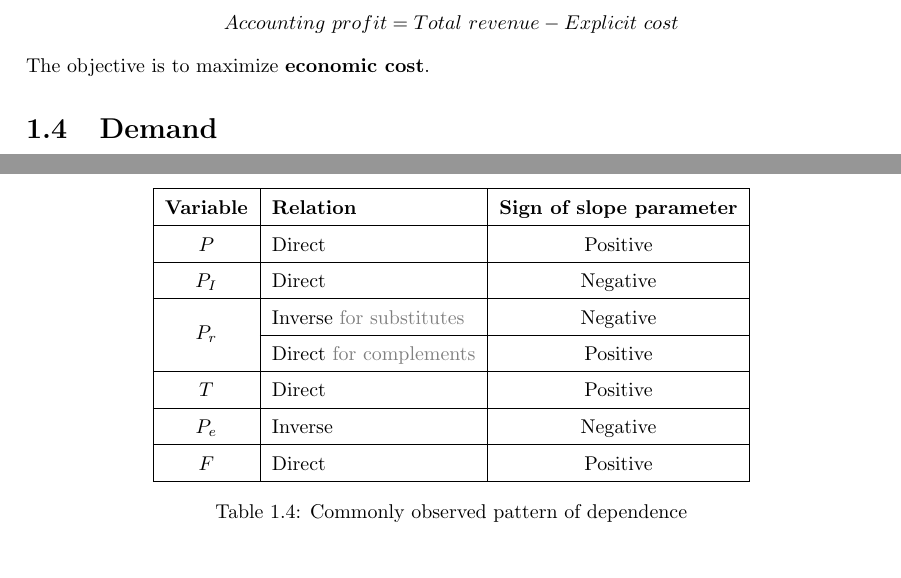
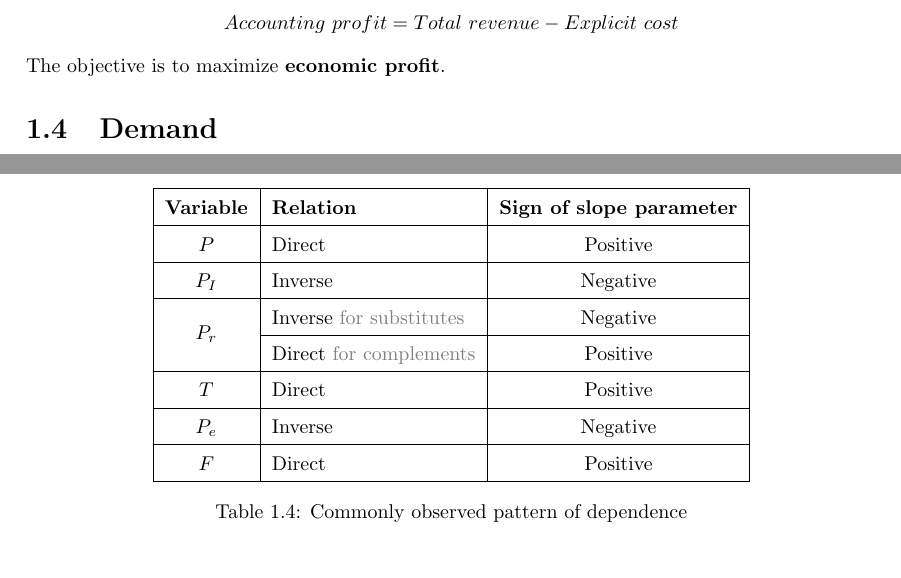
Before and after one commit to bharatsharma2712/lecture_notes, a LaTeX book (hs201/main.tex): two parts of pages 4 and 6 of 7, joined at a grey line, cut so that both start at the same text. Compiled offline with pdfLaTeX.

Commit message:
Mistake correction

```diff
--- a/hs201/main.tex
+++ b/hs201/main.tex
@@ -89,7 +89,7 @@ Total economic cost is the sum of opportunity costs of both market-supplied reso
 \begin{align*}
 	Accounting\ profit & = Total\ revenue - Explicit\ cost
 \end{align*}
-The objective is to maximize \textbf{economic cost}.
+The objective is to maximize \textbf{economic profit}.
 
 \section{Demand}
 The amount of a good or service consumers are willing and able to purchase during a given period of time is called demand.
@@ -224,7 +224,7 @@ The six variables that incluence the \textit{supplied quantity} ($Q_s$) are
 		\hline
 		\(P\)                    & Direct                                    & Positive                         \\
 		\hline
-		\(P_I\)                  & Direct                                    & Negative                         \\
+		\(P_I\)                  & Inverse                                   & Negative                         \\
 		\hline
 		\multirow{2}{*}{\(P_r\)} & Inverse \textcolor{gray}{for substitutes} & Negative                         \\
 		\cline{2-3}
```
Also changed, not shown: hs201/main.pdf, hs201/main.tex (2 more changed lines).
